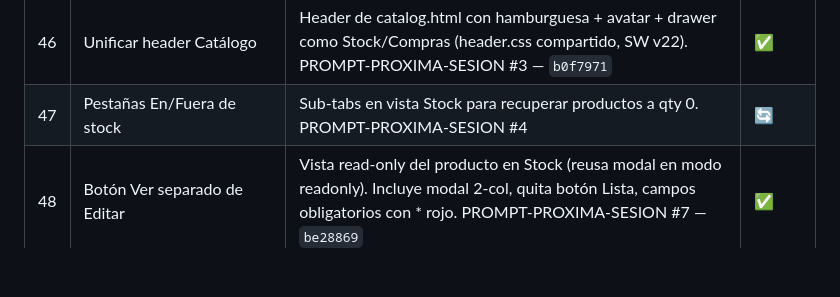
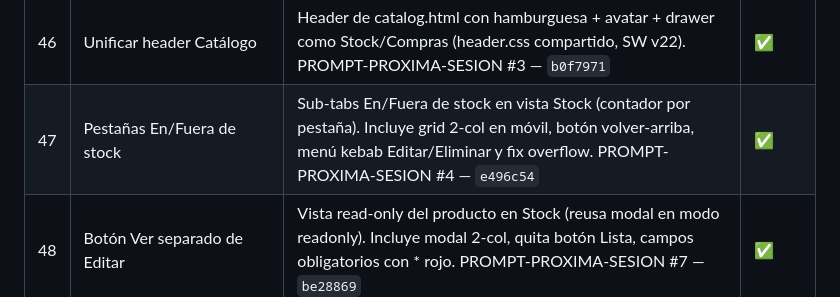
Before and after one commit to alexmejiat2813/inventario-hogar, a Markdown page: DEVELOPMENT.md, the part around the change. GitHub-like rendering; blank space fills up the shorter version.

Commit message:
docs: marca #47 (sub-pestanas stock) como completado

```diff
--- a/DEVELOPMENT.md
+++ b/DEVELOPMENT.md
@@ -96,7 +96,7 @@
 | 20 | Sesión activa al eliminar inventario | Solo limpia `activeInventoryId` del request actual. Otros dispositivos/sesiones del mismo user no se limpian hasta el próximo request | ⬜ |
 | 45 | Bug foto→Dashboard (móvil) | Al dar OK a la foto del producto a veces vuelve al Dashboard (posible eviction PWA Android). PROMPT-PROXIMA-SESION #1 | ⬜ |
 | 46 | Unificar header Catálogo | Header de catalog.html con hamburguesa + avatar + drawer como Stock/Compras (header.css compartido, SW v22). PROMPT-PROXIMA-SESION #3 — `b0f7971` | ✅ |
-| 47 | Pestañas En/Fuera de stock | Sub-tabs en vista Stock para recuperar productos a qty 0. PROMPT-PROXIMA-SESION #4 | 🔄 |
+| 47 | Pestañas En/Fuera de stock | Sub-tabs En/Fuera de stock en vista Stock (contador por pestaña). Incluye grid 2-col en móvil, botón volver-arriba, menú kebab Editar/Eliminar y fix overflow. PROMPT-PROXIMA-SESION #4 — `e496c54` | ✅ |
 | 48 | Botón Ver separado de Editar | Vista read-only del producto en Stock (reusa modal en modo readonly). Incluye modal 2-col, quita botón Lista, campos obligatorios con * rojo. PROMPT-PROXIMA-SESION #7 — `be28869` | ✅ |
 
 > **Nota deuda:** `initProfileMenu()` + `loadProfileAvatar()` están duplicados en app.js/history.js/shopping-list.js/inventories.js/catalog.js. Candidato a extraer a un módulo compartido `public/js/header.js` (no hecho aquí para mantener el cambio acotado).
```
